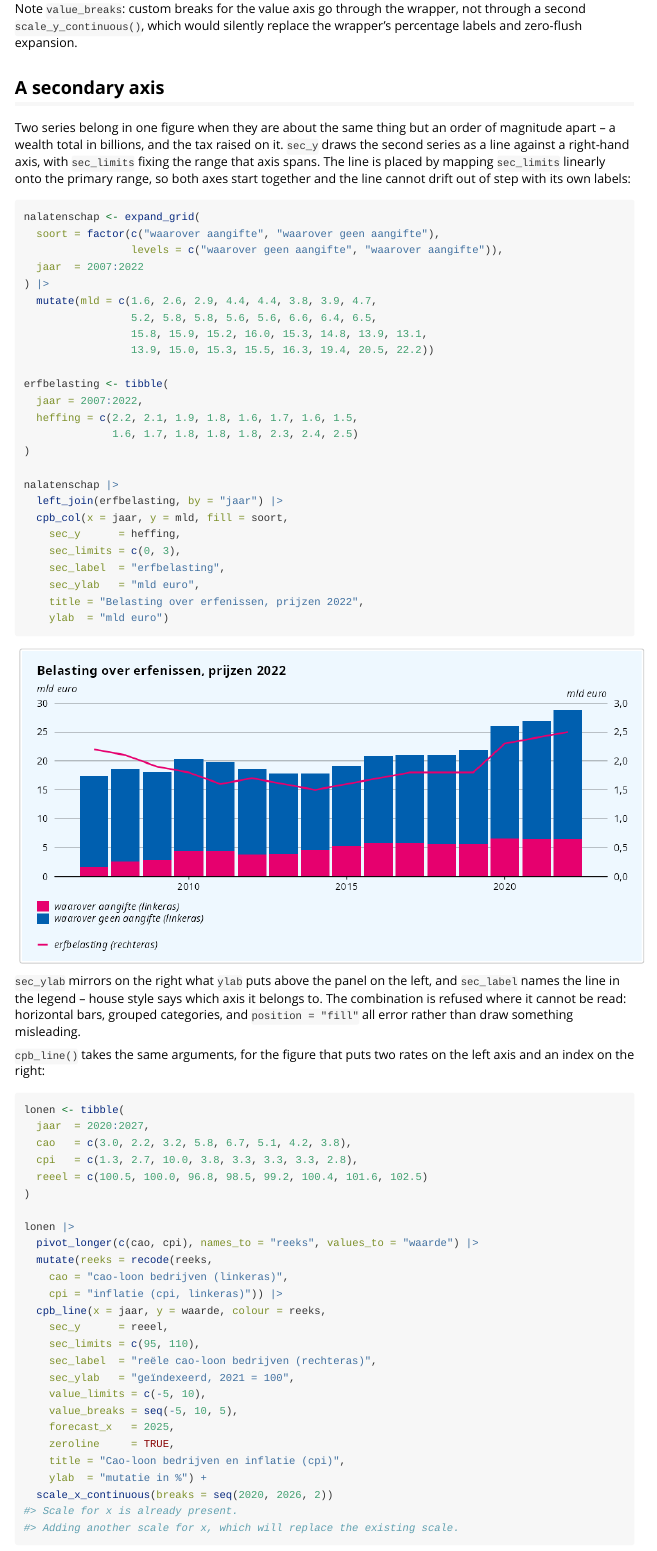
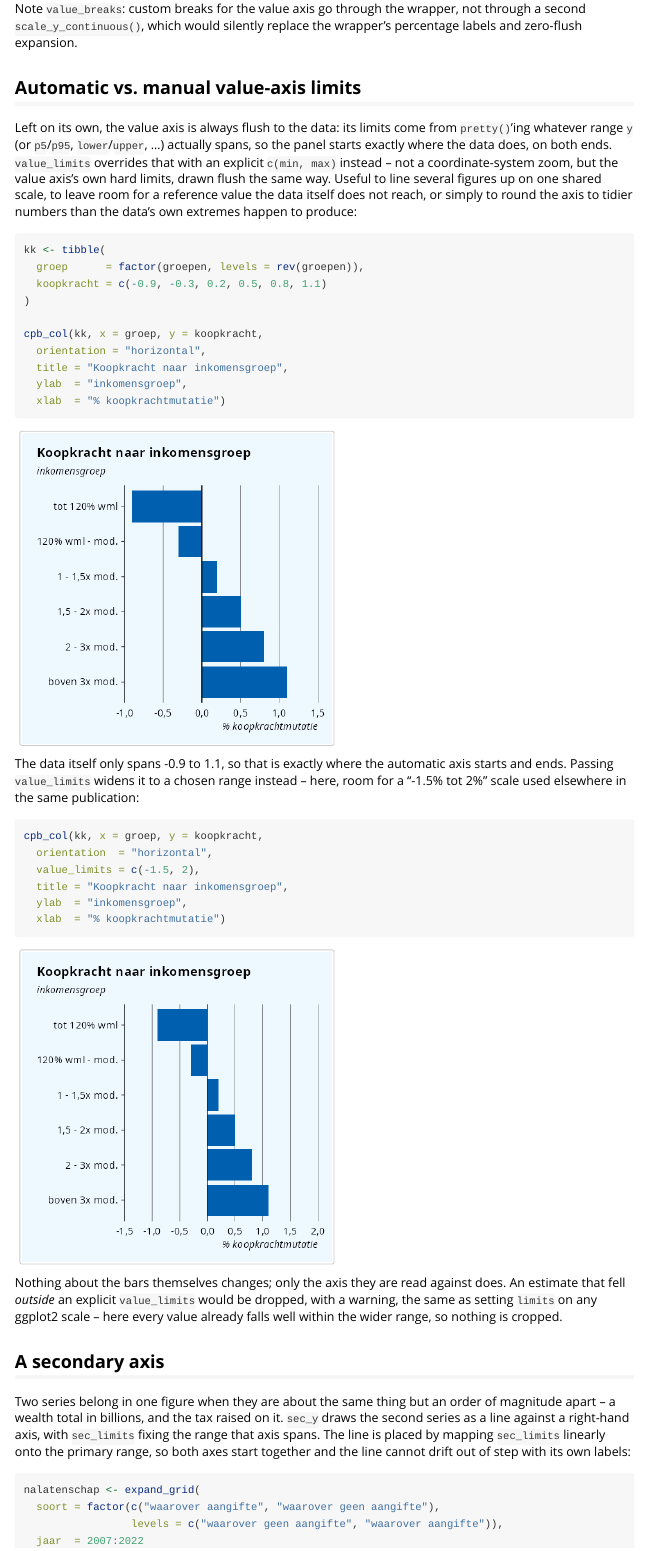
Before and after one commit to joris-klingen/ggcpb, an R Markdown document (vignettes/chart-types.Rmd): the page in a window 1100 px wide, from 5870 px down. Rendered offline with R 4.5, knitr and Pandoc, with nearby package versions; long lines of code are wrapped; common packages that the code uses without loading them are loaded.

Commit message:
chart-types vignette: automatic vs manual value-axis limits
New subsection right after the existing horizontal-bars examples,
showing the same koopkracht-by-income-group figure twice: once left
to the wrapper's own default, flush to the data's own -0.9 to 1.1
range, and once with an explicit value_limits = c(-1.5, 2) widening
that range instead, e.g. to match a scale used elsewhere in the same
publication. Picked data where the two ranges actually differ
visibly, rather than one that happens to already match a plausible
value_limits choice.

Co-Authored-By: Claude Sonnet 5 <noreply@anthropic.com>

````diff
--- a/vignettes/chart-types.Rmd
+++ b/vignettes/chart-types.Rmd
@@ -220,6 +220,52 @@ Note `value_breaks`: custom breaks for the value axis go through the
 wrapper, not through a second `scale_y_continuous()`, which would
 silently replace the wrapper's percentage labels and zero-flush
 expansion.
+
+## Automatic vs. manual value-axis limits
+
+Left on its own, the value axis is always flush to the data: its
+limits come from `pretty()`'ing whatever range `y` (or `p5`/`p95`,
+`lower`/`upper`, ...) actually spans, so the panel starts exactly
+where the data does, on both ends. `value_limits` overrides that with
+an explicit `c(min, max)` instead -- not a coordinate-system zoom, but
+the value axis's own hard limits, drawn flush the same way. Useful to
+line several figures up on one shared scale, to leave room for a
+reference value the data itself does not reach, or simply to round
+the axis to tidier numbers than the data's own extremes happen to
+produce:
+
+```{r col-auto-limits}
+kk <- tibble(
+  groep      = factor(groepen, levels = rev(groepen)),
+  koopkracht = c(-0.9, -0.3, 0.2, 0.5, 0.8, 1.1)
+)
+
+cpb_col(kk, x = groep, y = koopkracht,
+  orientation = "horizontal",
+  title = "Koopkracht naar inkomensgroep",
+  ylab  = "inkomensgroep",
+  xlab  = "% koopkrachtmutatie")
+```
+
+The data itself only spans -0.9 to 1.1, so that is exactly where the
+automatic axis starts and ends. Passing `value_limits` widens it to a
+chosen range instead -- here, room for a "-1.5% tot 2%" scale used
+elsewhere in the same publication:
+
+```{r col-manual-limits}
+cpb_col(kk, x = groep, y = koopkracht,
+  orientation  = "horizontal",
+  value_limits = c(-1.5, 2),
+  title = "Koopkracht naar inkomensgroep",
+  ylab  = "inkomensgroep",
+  xlab  = "% koopkrachtmutatie")
+```
+
+Nothing about the bars themselves changes; only the axis they are
+read against does. An estimate that fell *outside* an explicit
+`value_limits` would be dropped, with a warning, the same as setting
+`limits` on any ggplot2 scale -- here every value already falls well
+within the wider range, so nothing is cropped.
 
 ## A secondary axis
 
````
